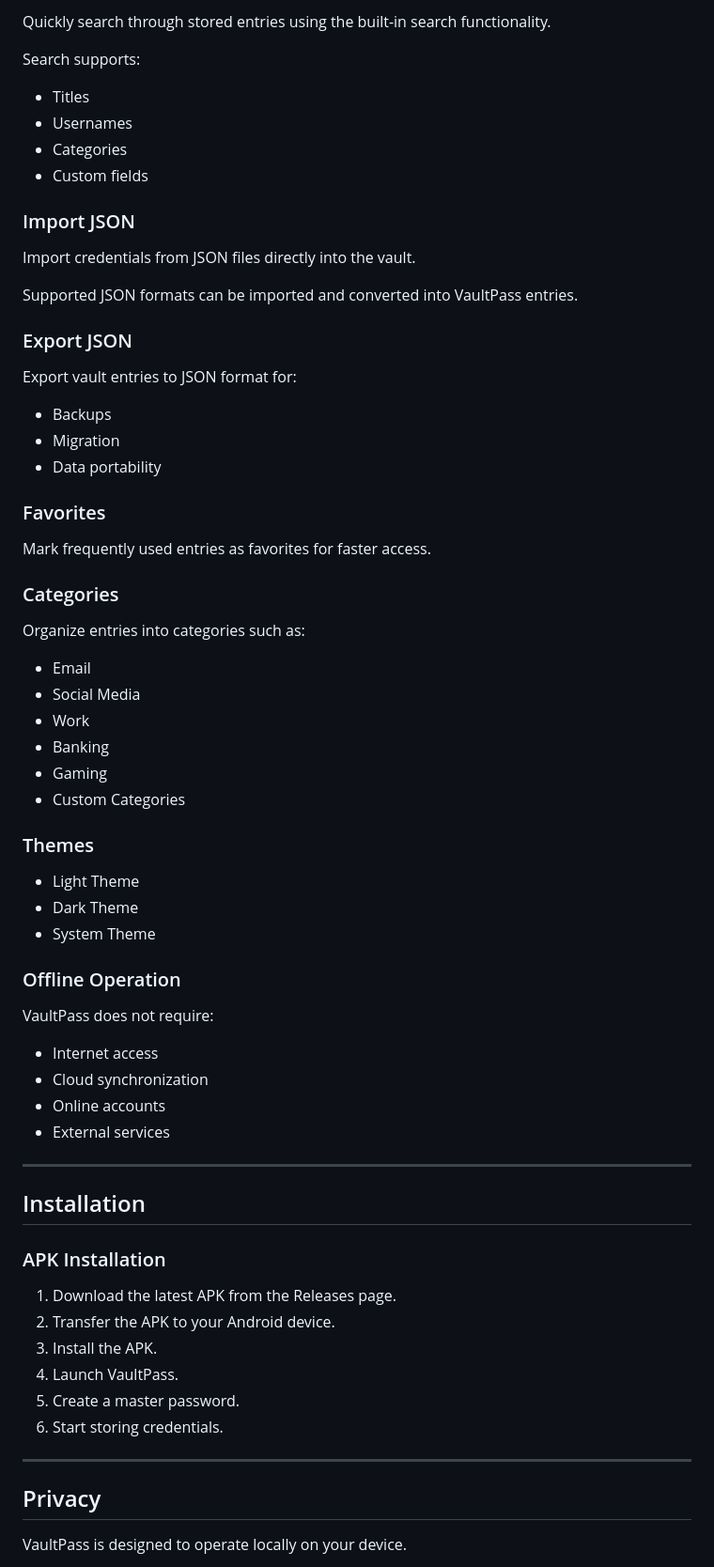
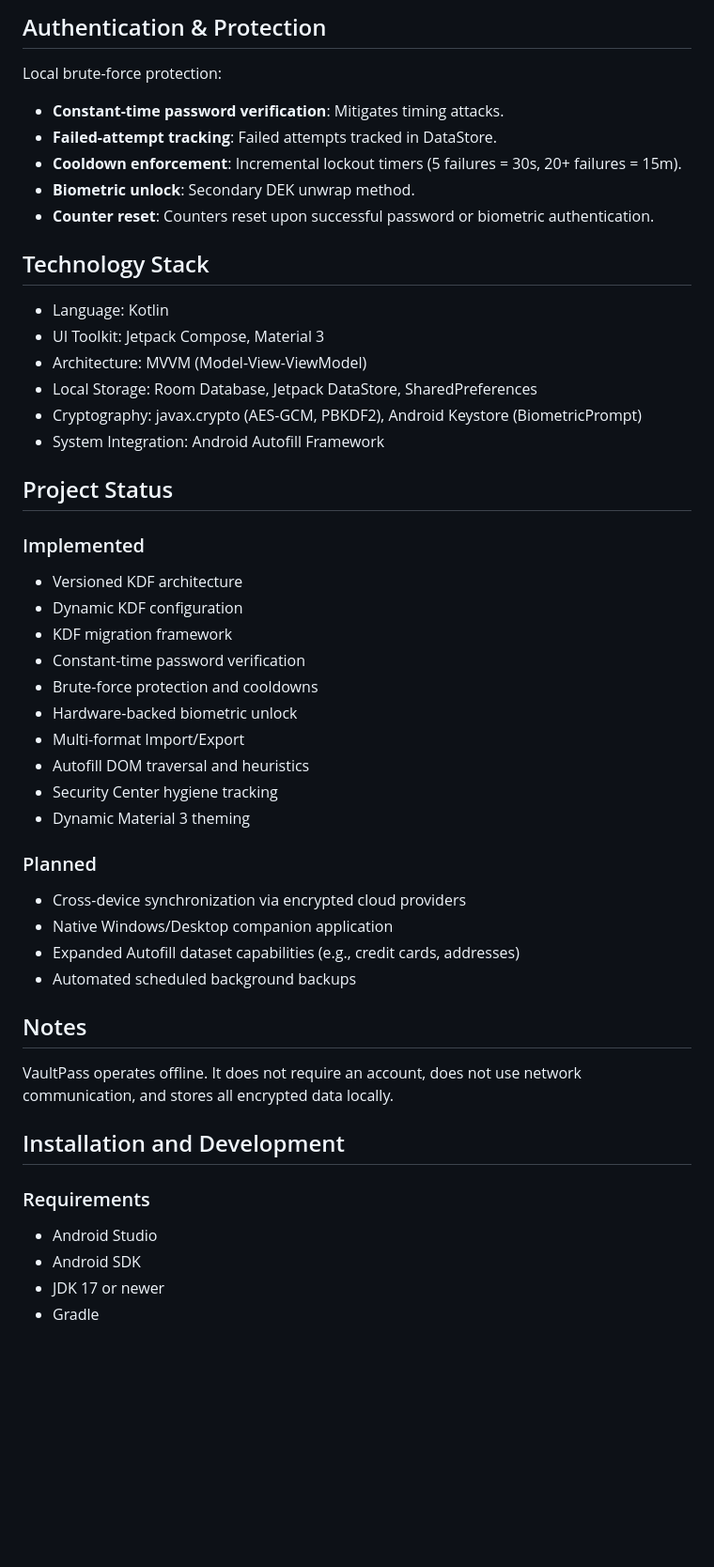
Before and after one commit to ArmaanCode2/Vault-pass, a Markdown page: README.md, the part around one of its changes. Shown at 94% size. Drawn GitHub-style; blank space fills up the shorter version.

```diff
--- a/README.md
+++ b/README.md
@@ -60,74 +65,52 @@ Examples:
 
-Quickly search through stored entries using the built-in search functionality.
+## Authentication & Protection
 
-Search supports:
+Local brute-force protection:
 
-- Titles
-- Usernames
-- Categories
-- Custom fields
+* **Constant-time password verification**: Mitigates timing attacks.
+* **Failed-attempt tracking**: Failed attempts tracked in DataStore.
+* **Cooldown enforcement**: Incremental lockout timers (5 failures = 30s, 20+ failures = 15m).
+* **Biometric unlock**: Secondary DEK unwrap method.
+* **Counter reset**: Counters reset upon successful password or biometric authentication.
 
-### Import JSON
+## Technology Stack
 
-Import credentials from JSON files directly into the vault.
+* Language: Kotlin
+* UI Toolkit: Jetpack Compose, Material 3
+* Architecture: MVVM (Model-View-ViewModel)
+* Local Storage: Room Database, Jetpack DataStore, SharedPreferences
+* Cryptography: javax.crypto (AES-GCM, PBKDF2), Android Keystore (BiometricPrompt)
+* System Integration: Android Autofill Framework
 
-Supported JSON formats can be imported and converted into VaultPass entries.
+## Project Status
 
-### Export JSON
+### Implemented
+* Versioned KDF architecture
+* Dynamic KDF configuration
+* KDF migration framework
+* Constant-time password verification
+* Brute-force protection and cooldowns
+* Hardware-backed biometric unlock
+* Multi-format Import/Export
+* Autofill DOM traversal and heuristics
+* Security Center hygiene tracking
+* Dynamic Material 3 theming
 
-Export vault entries to JSON format for:
+### Planned
+* Cross-device synchronization via encrypted cloud providers
+* Native Windows/Desktop companion application
+* Expanded Autofill dataset capabilities (e.g., credit cards, addresses)
+* Automated scheduled background backups
 
-- Backups
-- Migration
-- Data portability
+## Notes
 
-### Favorites
+VaultPass operates offline. It does not require an account, does not use network communication, and stores all encrypted data locally.
 
-Mark frequently used entries as favorites for faster access.
+## Installation and Development
 
-### Categories
+### Requirements
+* Android Studio
+* Android SDK
+* JDK 17 or newer
+* Gradle
 
-Organize entries into categories such as:
-
-- Email
-- Social Media
-- Work
-- Banking
-- Gaming
-- Custom Categories
-
-### Themes
-
-- Light Theme
-- Dark Theme
-- System Theme
-
-### Offline Operation
-
-VaultPass does not require:
-
-- Internet access
-- Cloud synchronization
-- Online accounts
-- External services
-
----
-
-
-## Installation
-
-### APK Installation
-
-1. Download the latest APK from the Releases page.
-2. Transfer the APK to your Android device.
-3. Install the APK.
-4. Launch VaultPass.
-5. Create a master password.
-6. Start storing credentials.
-
----
-
-## Privacy
-
-VaultPass is designed to operate locally on your device.
-
```
Also changed, not shown: other parts of README.md (+55 -131 lines).
